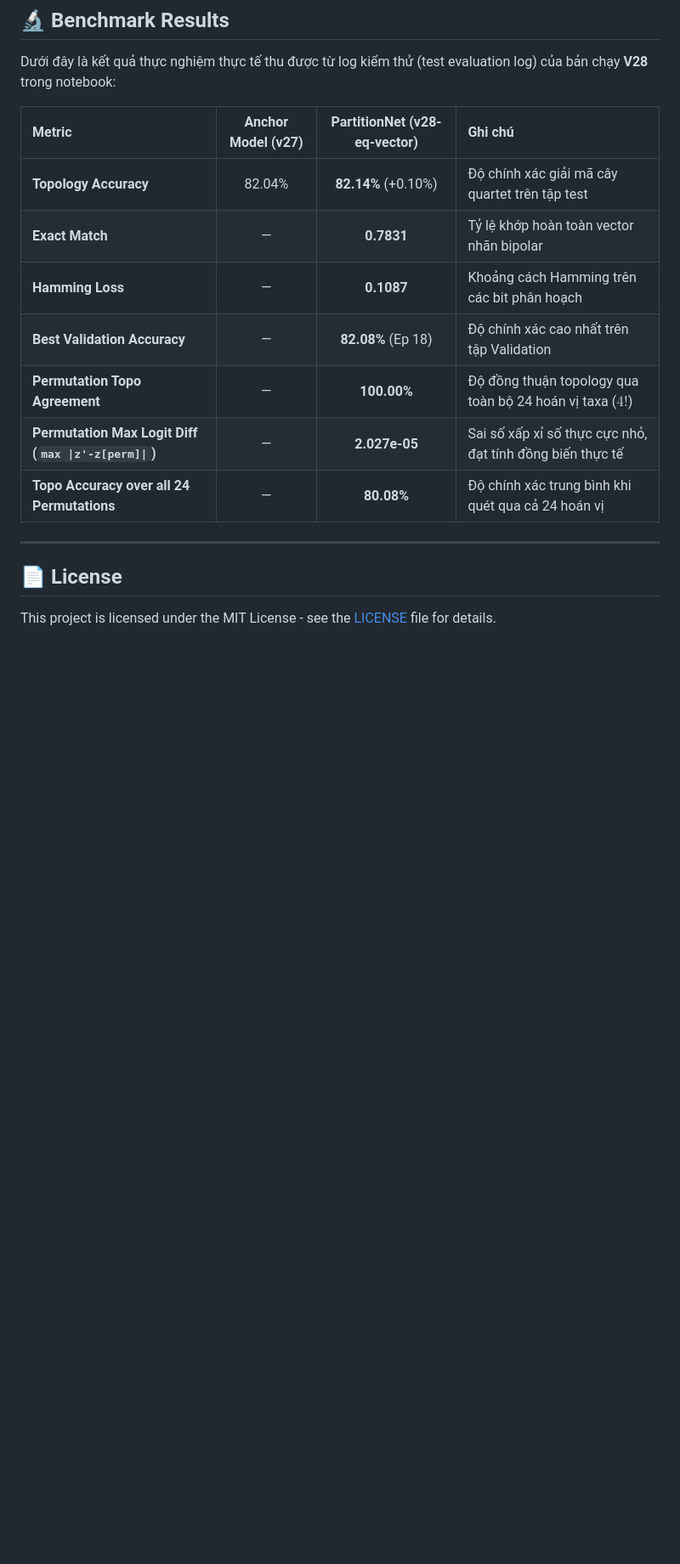
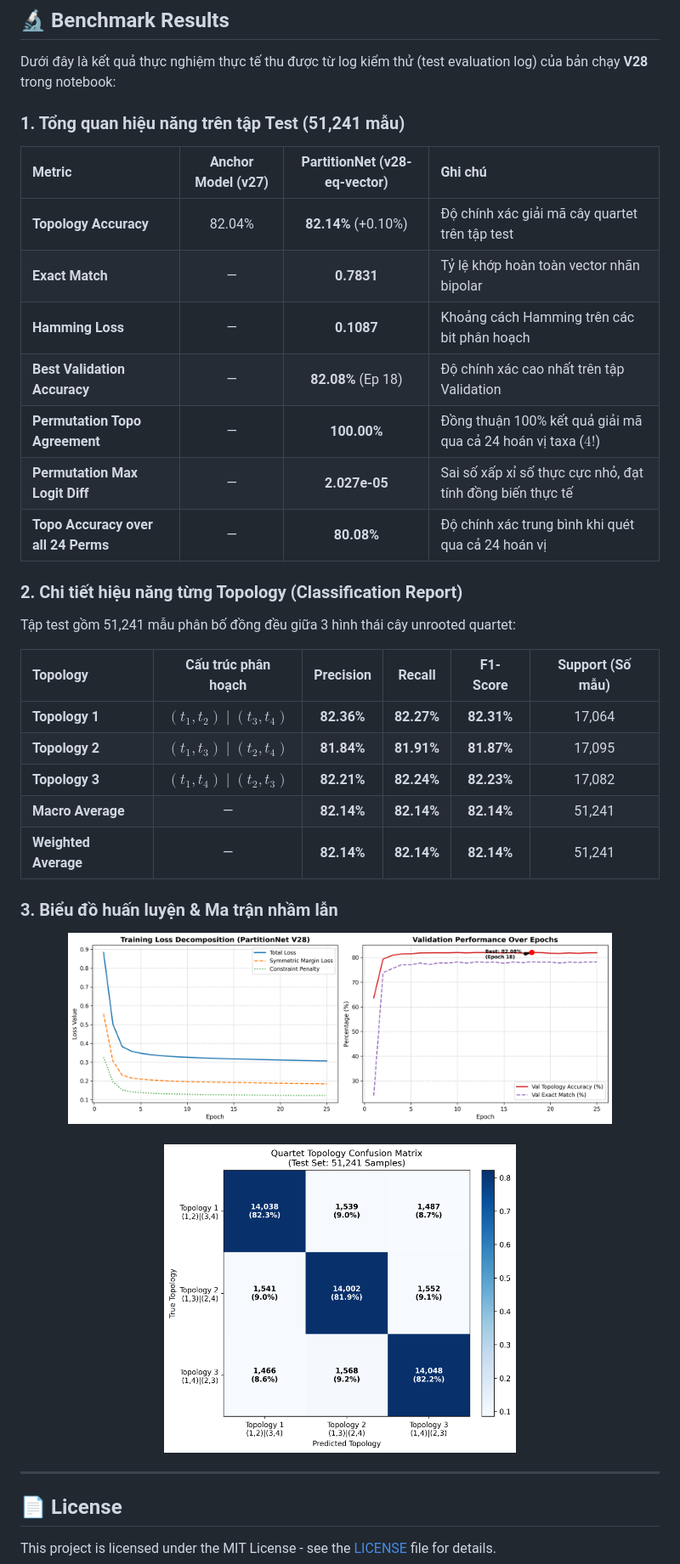
Before and after one commit to nqHuynq/PartitionNet, a Markdown page: README.md, the part around one of its changes. Shown at 85% size. GitHub-like rendering; pictures changed too: results/confusion_matrix.png (added), results/training_curves.png (added); blank space fills up the shorter version.

Commit message:
Integrate experimental results, pretrained model weights, and visualization curves

```diff
--- a/README.md
+++ b/README.md
@@ -162,15 +170,37 @@ $$\mathcal{L} = \min\big(\text{softplus}(-\mathbf{y} \cdot \mathbf{z}), \text{so
 
 Dưới đây là kết quả thực nghiệm thực tế thu được từ log kiểm thử (test evaluation log) của bản chạy **V28** trong notebook:
 
+### 1. Tổng quan hiệu năng trên tập Test (51,241 mẫu)
+
 | Metric | Anchor Model (v27) | PartitionNet (v28-eq-vector) | Ghi chú |
 |:---|:---:|:---:|:---|
 | **Topology Accuracy** | 82.04% | **82.14%** (+0.10%) | Độ chính xác giải mã cây quartet trên tập test |
 | **Exact Match** | — | **0.7831** | Tỷ lệ khớp hoàn toàn vector nhãn bipolar |
 | **Hamming Loss** | — | **0.1087** | Khoảng cách Hamming trên các bit phân hoạch |
 | **Best Validation Accuracy** | — | **82.08%** (Ep 18) | Độ chính xác cao nhất trên tập Validation |
-| **Permutation Topo Agreement** | — | **100.00%** | Độ đồng thuận topology qua toàn bộ 24 hoán vị taxa ($4!$) |
-| **Permutation Max Logit Diff (`max \|z'-z[perm]\|`)** | — | **2.027e-05** | Sai số xấp xỉ số thực cực nhỏ, đạt tính đồng biến thực tế |
-| **Topo Accuracy over all 24 Permutations** | — | **80.08%** | Độ chính xác trung bình khi quét qua cả 24 hoán vị |
+| **Permutation Topo Agreement** | — | **100.00%** | Đồng thuận 100% kết quả giải mã qua cả 24 hoán vị taxa ($4!$) |
+| **Permutation Max Logit Diff** | — | **2.027e-05** | Sai số xấp xỉ số thực cực nhỏ, đạt tính đồng biến thực tế |
+| **Topo Accuracy over all 24 Perms** | — | **80.08%** | Độ chính xác trung bình khi quét qua cả 24 hoán vị |
+
+### 2. Chi tiết hiệu năng từng Topology (Classification Report)
+
+Tập test gồm 51,241 mẫu phân bố đồng đều giữa 3 hình thái cây unrooted quartet:
+
+| Topology | Cấu trúc phân hoạch | Precision | Recall | F1-Score | Support (Số mẫu) |
+|:---|:---:|:---:|:---:|:---:|:---:|
+| **Topology 1** | $(t_1, t_2) \mid (t_3, t_4)$ | **82.36%** | **82.27%** | **82.31%** | 17,064 |
+| **Topology 2** | $(t_1, t_3) \mid (t_2, t_4)$ | **81.84%** | **81.91%** | **81.87%** | 17,095 |
+| **Topology 3** | $(t_1, t_4) \mid (t_2, t_3)$ | **82.21%** | **82.24%** | **82.23%** | 17,082 |
+| **Macro Average** | — | **82.14%** | **82.14%** | **82.14%** | 51,241 |
+| **Weighted Average** | — | **82.14%** | **82.14%** | **82.14%** | 51,241 |
+
+### 3. Biểu đồ huấn luyện & Ma trận nhầm lẫn
+
+<div align="center">
+  <img src="results/training_curves.png" alt="Training Curves" width="85%">
+  <br><br>
+  <img src="results/confusion_matrix.png" alt="Confusion Matrix" width="55%">
+</div>
 
 ---
 
```
Also changed, not shown: other parts of README.md (+16 -8 lines), 7 other files.
